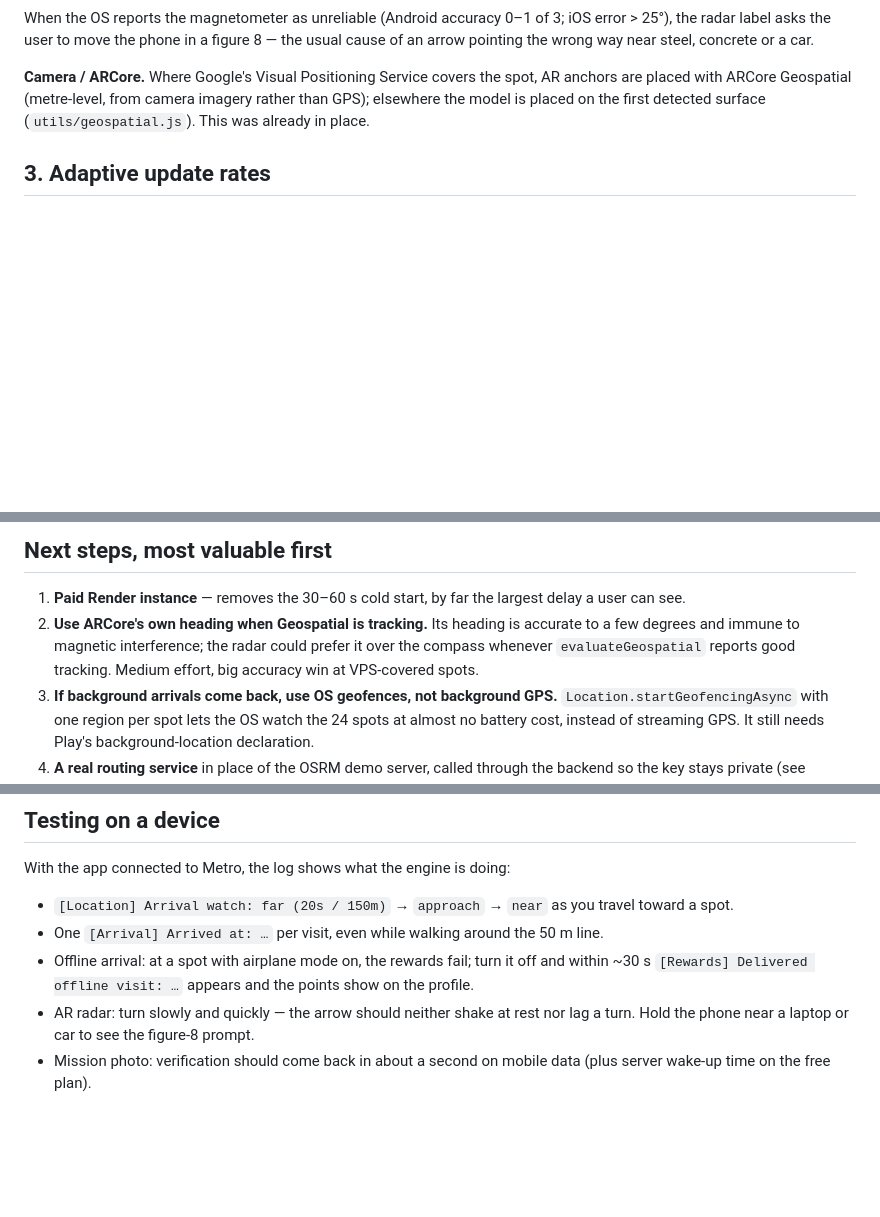
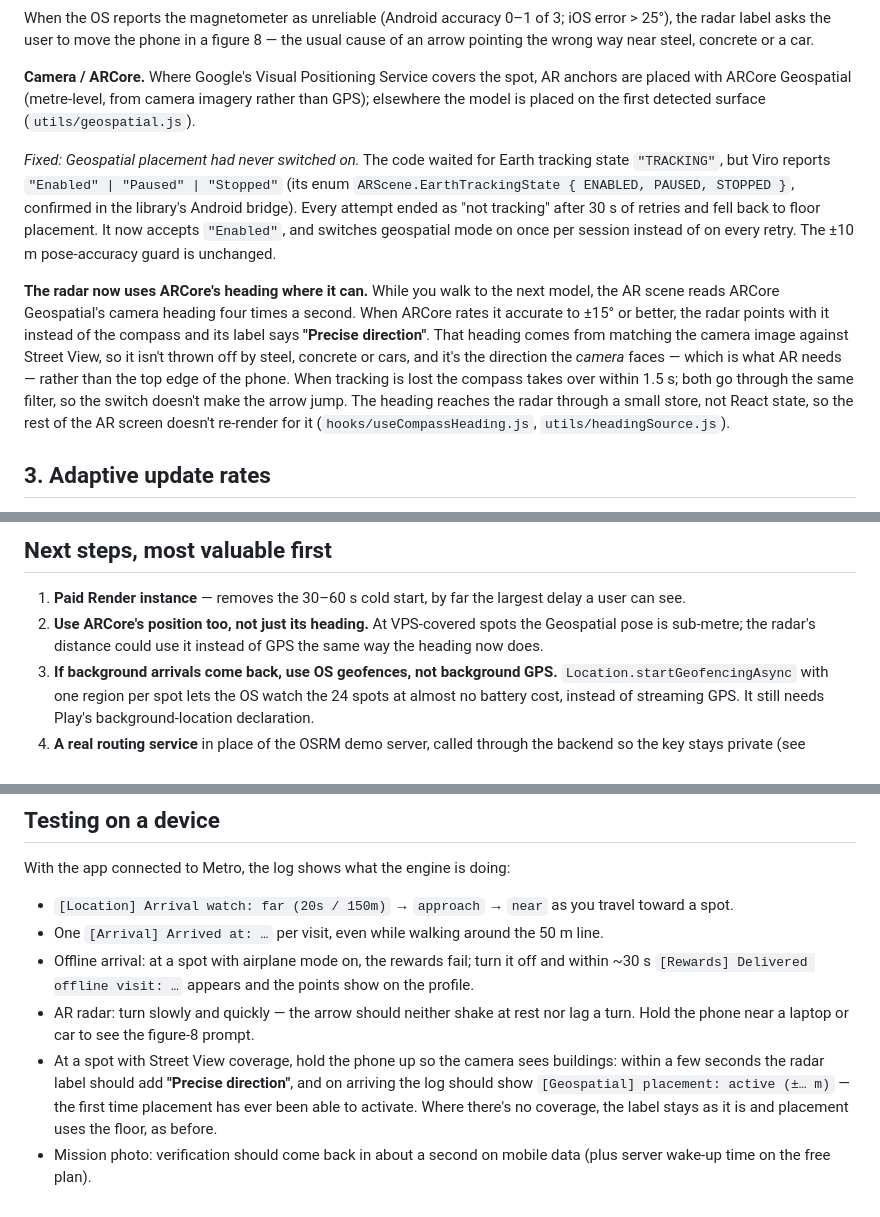
Before and after one commit to skatzu1/LibotBulacan, a Markdown page: docs/AR_GEOLOCATION.md, 3 parts joined by grey strips. Drawn GitHub-style; blank space fills up the shorter version.

Commit message:
docs: ARCore heading on the radar; Geospatial placement fix
Co-Authored-By: Claude Opus 5.5 <noreply@anthropic.com>

```diff
--- a/docs/AR_GEOLOCATION.md
+++ b/docs/AR_GEOLOCATION.md
@@ -66,7 +66,28 @@ concrete or a car.
 **Camera / ARCore.** Where Google's Visual Positioning Service covers the spot,
 AR anchors are placed with ARCore Geospatial (metre-level, from camera
 imagery rather than GPS); elsewhere the model is placed on the first detected
-surface (`utils/geospatial.js`). This was already in place.
+surface (`utils/geospatial.js`).
+
+*Fixed: Geospatial placement had never switched on.* The code waited for Earth
+tracking state `"TRACKING"`, but Viro reports `"Enabled" | "Paused" |
+"Stopped"` (its enum `ARScene.EarthTrackingState { ENABLED, PAUSED, STOPPED }`,
+confirmed in the library's Android bridge). Every attempt ended as "not
+tracking" after 30 s of retries and fell back to floor placement. It now
+accepts `"Enabled"`, and switches geospatial mode on once per session instead
+of on every retry. The ±10 m pose-accuracy guard is unchanged.
+
+**The radar now uses ARCore's heading where it can.** While you walk to the
+next model, the AR scene reads ARCore Geospatial's camera heading four times a
+second. When ARCore rates it accurate to ±15° or better, the radar points with
+it instead of the compass and its label says **"Precise direction"**. That
+heading comes from matching the camera image against Street View, so it isn't
+thrown off by steel, concrete or cars, and it's the direction the *camera*
+faces — which is what AR needs — rather than the top edge of the phone. When
+tracking is lost the compass takes over within 1.5 s; both go through the same
+filter, so the switch doesn't make the arrow jump. The heading reaches the
+radar through a small store, not React state, so the rest of the AR screen
+doesn't re-render for it (`hooks/useCompassHeading.js`,
+`utils/headingSource.js`).
 
 ## 3. Adaptive update rates
 
@@ -115,10 +136,9 @@ mission photos — the photo change cut its biggest cost by ~98 %.
 
 1. **Paid Render instance** — removes the 30–60 s cold start, by far the
    largest delay a user can see.
-2. **Use ARCore's own heading when Geospatial is tracking.** Its heading is
-   accurate to a few degrees and immune to magnetic interference; the radar
-   could prefer it over the compass whenever `evaluateGeospatial` reports good
-   tracking. Medium effort, big accuracy win at VPS-covered spots.
+2. **Use ARCore's position too, not just its heading.** At VPS-covered spots
+   the Geospatial pose is sub-metre; the radar's distance could use it instead
+   of GPS the same way the heading now does.
 3. **If background arrivals come back, use OS geofences, not background GPS.**
    `Location.startGeofencingAsync` with one region per spot lets the OS watch
    the 24 spots at almost no battery cost, instead of streaming GPS. It still
@@ -141,5 +161,11 @@ With the app connected to Metro, the log shows what the engine is doing:
   points show on the profile.
 - AR radar: turn slowly and quickly — the arrow should neither shake at rest
   nor lag a turn. Hold the phone near a laptop or car to see the figure-8 prompt.
+- At a spot with Street View coverage, hold the phone up so the camera sees
+  buildings: within a few seconds the radar label should add
+  **"Precise direction"**, and on arriving the log should show
+  `[Geospatial] placement: active (±… m)` — the first time placement has ever
+  been able to activate. Where there's no coverage, the label stays as it is
+  and placement uses the floor, as before.
 - Mission photo: verification should come back in about a second on mobile
   data (plus server wake-up time on the free plan).
```
